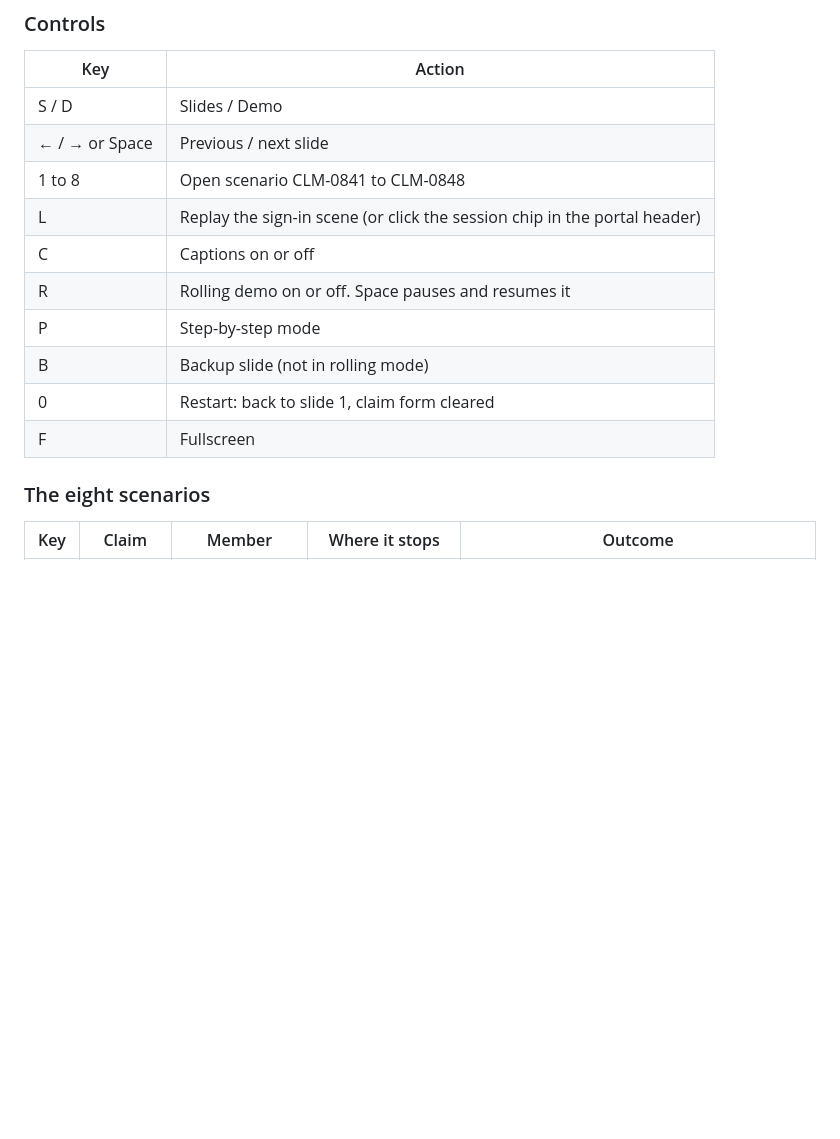
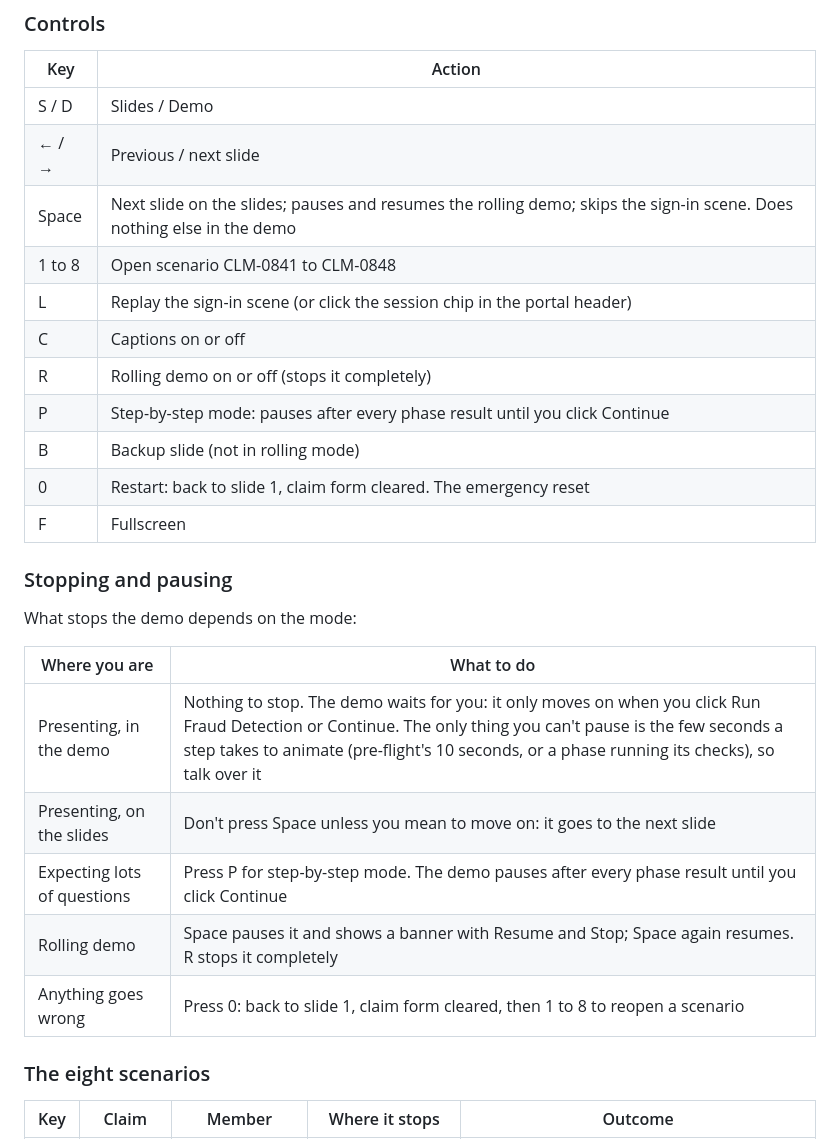
Before and after one commit to grahamcrooks/FraudPOC, a Markdown page: demo-guides/demo-script.md, the part around the change. Rendered like a GitHub page; blank space fills up the shorter version.

```diff
--- a/demo-guides/demo-script.md
+++ b/demo-guides/demo-script.md
@@ -20,15 +20,28 @@ Each step has three parts:
 | Key | Action |
 | --- | --- |
 | S / D | Slides / Demo |
-| ← / → or Space | Previous / next slide |
+| ← / → | Previous / next slide |
+| Space | Next slide on the slides; pauses and resumes the rolling demo; skips the sign-in scene. Does nothing else in the demo |
 | 1 to 8 | Open scenario CLM-0841 to CLM-0848 |
 | L | Replay the sign-in scene (or click the session chip in the portal header) |
 | C | Captions on or off |
-| R | Rolling demo on or off. Space pauses and resumes it |
-| P | Step-by-step mode |
+| R | Rolling demo on or off (stops it completely) |
+| P | Step-by-step mode: pauses after every phase result until you click Continue |
 | B | Backup slide (not in rolling mode) |
-| 0 | Restart: back to slide 1, claim form cleared |
+| 0 | Restart: back to slide 1, claim form cleared. The emergency reset |
 | F | Fullscreen |
+
+### Stopping and pausing
+
+What stops the demo depends on the mode:
+
+| Where you are | What to do |
+| --- | --- |
+| Presenting, in the demo | Nothing to stop. The demo waits for you: it only moves on when you click Run Fraud Detection or Continue. The only thing you can't pause is the few seconds a step takes to animate (pre-flight's 10 seconds, or a phase running its checks), so talk over it |
+| Presenting, on the slides | Don't press Space unless you mean to move on: it goes to the next slide |
+| Expecting lots of questions | Press P for step-by-step mode. The demo pauses after every phase result until you click Continue |
+| Rolling demo | Space pauses it and shows a banner with Resume and Stop; Space again resumes. R stops it completely |
+| Anything goes wrong | Press 0: back to slide 1, claim form cleared, then 1 to 8 to reopen a scenario |
 
 ### The eight scenarios
 
```
Also changed, not shown: demo-guides/quick-reference.md (+12 -4 lines).
